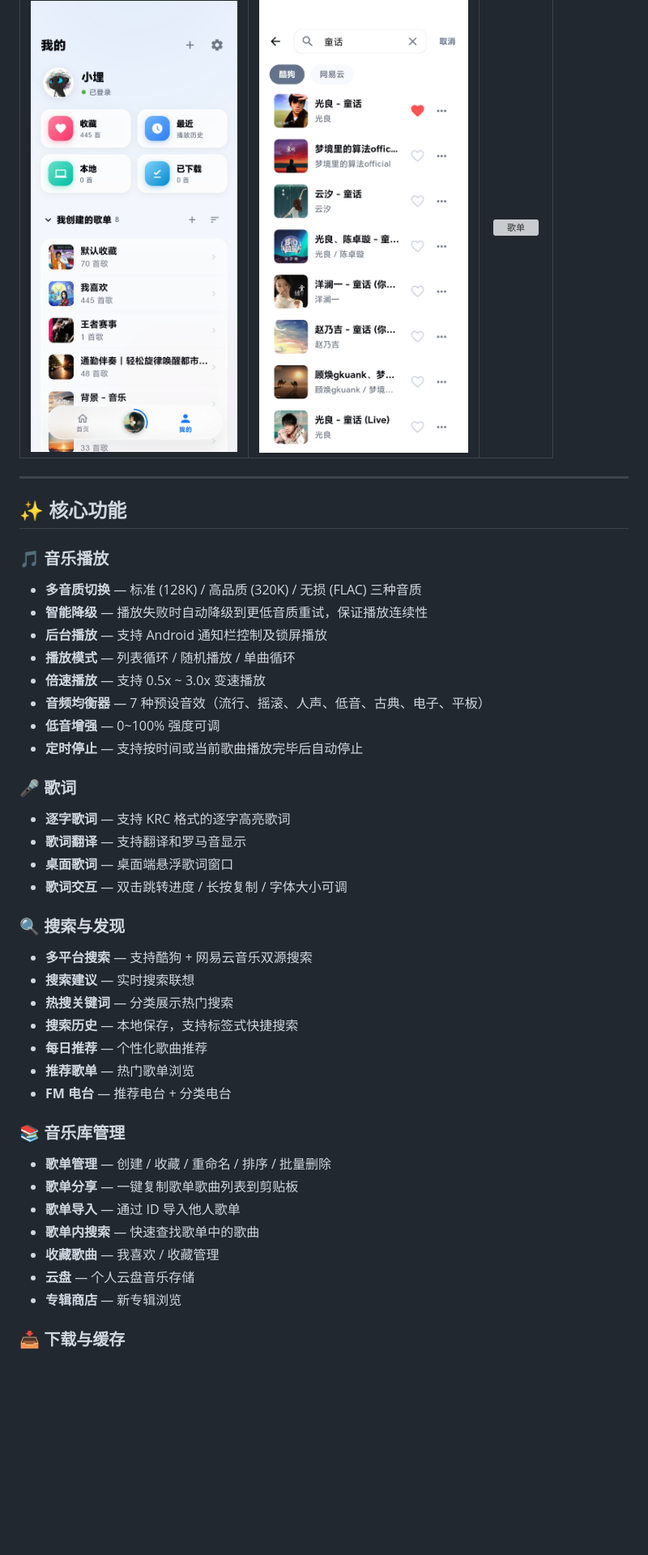
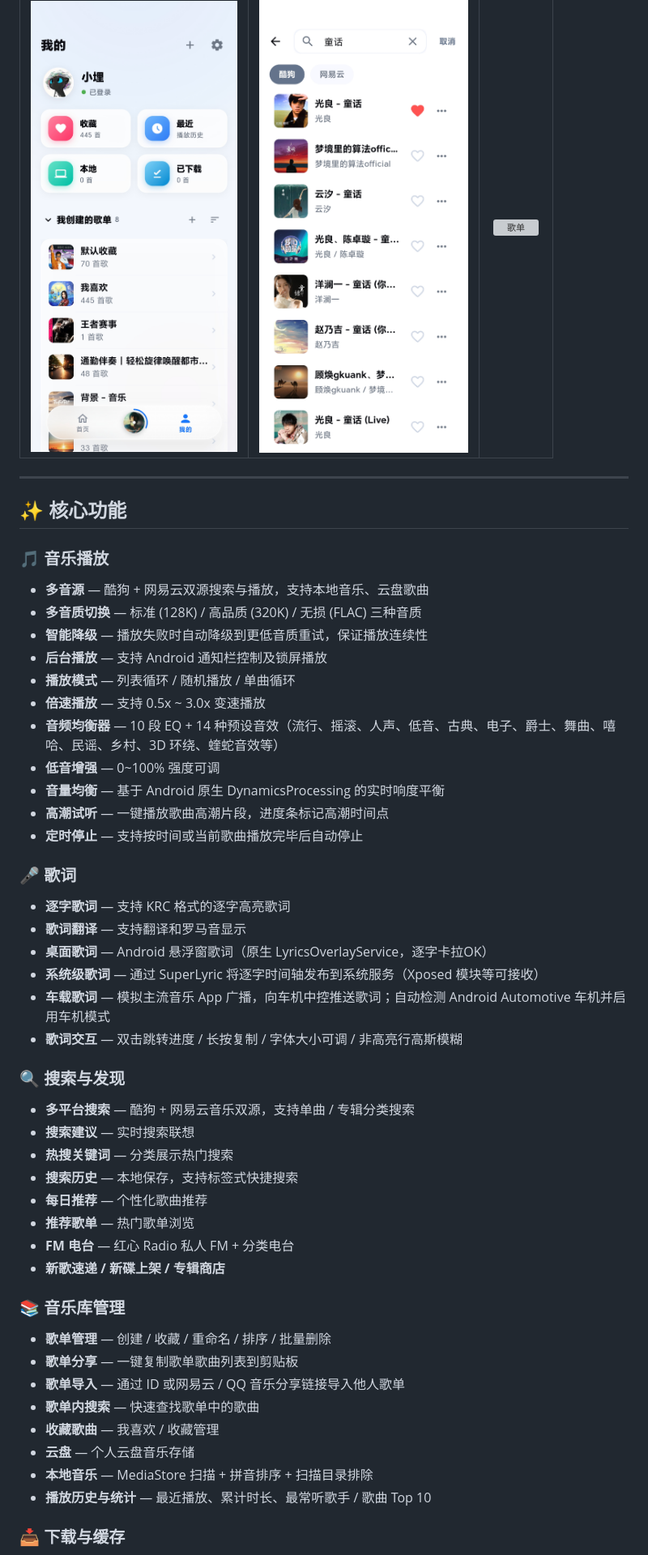
Before and after one commit to suanx/relko-music, a Markdown page: README.md, the part around one of its changes. Shown at 81% size. GitHub-like rendering; blank space fills up the shorter version; grey boxes are pictures that could not be loaded.

```diff
--- a/README.md
+++ b/README.md
@@ -50,48 +50,54 @@ KA Music 是一个功能丰富的 **第三方音乐播放器**，使用 Flutter
 |:------:|:------:|:--------:|
 | ![我的](screenshots/library.jpg) | ![搜索](screenshots/search.jpg) | ![歌单](screenshots/playlist.jpg) |
 
-
 ---
 
 ## ✨ 核心功能
 
 ### 🎵 音乐播放
 
+- **多音源** — 酷狗 + 网易云双源搜索与播放，支持本地音乐、云盘歌曲
 - **多音质切换** — 标准 (128K) / 高品质 (320K) / 无损 (FLAC) 三种音质
 - **智能降级** — 播放失败时自动降级到更低音质重试，保证播放连续性
 - **后台播放** — 支持 Android 通知栏控制及锁屏播放
 - **播放模式** — 列表循环 / 随机播放 / 单曲循环
 - **倍速播放** — 支持 0.5x ~ 3.0x 变速播放
-- **音频均衡器** — 7 种预设音效（流行、摇滚、人声、低音、古典、电子、平板）
+- **音频均衡器** — 10 段 EQ + 14 种预设音效（流行、摇滚、人声、低音、古典、电子、爵士、舞曲、嘻哈、民谣、乡村、3D 环绕、蝰蛇音效等）
 - **低音增强** — 0~100% 强度可调
+- **音量均衡** — 基于 Android 原生 DynamicsProcessing 的实时响度平衡
+- **高潮试听** — 一键播放歌曲高潮片段，进度条标记高潮时间点
 - **定时停止** — 支持按时间或当前歌曲播放完毕后自动停止
 
 ### 🎤 歌词
 
 - **逐字歌词** — 支持 KRC 格式的逐字高亮歌词
 - **歌词翻译** — 支持翻译和罗马音显示
-- **桌面歌词** — 桌面端悬浮歌词窗口
-- **歌词交互** — 双击跳转进度 / 长按复制 / 字体大小可调
+- **桌面歌词** — Android 悬浮窗歌词（原生 LyricsOverlayService，逐字卡拉OK）
+- **系统级歌词** — 通过 SuperLyric 将逐字时间轴发布到系统服务（Xposed 模块等可接收）
+- **车载歌词** — 模拟主流音乐 App 广播，向车机中控推送歌词；自动检测 Android Automotive 车机并启用车机模式
+- **歌词交互** — 双击跳转进度 / 长按复制 / 字体大小可调 / 非高亮行高斯模糊
 
 ### 🔍 搜索与发现
 
-- **多平台搜索** — 支持酷狗 + 网易云音乐双源搜索
+- **多平台搜索** — 酷狗 + 网易云音乐双源，支持单曲 / 专辑分类搜索
 - **搜索建议** — 实时搜索联想
 - **热搜关键词** — 分类展示热门搜索
 - **搜索历史** — 本地保存，支持标签式快捷搜索
 - **每日推荐** — 个性化歌曲推荐
 - **推荐歌单** — 热门歌单浏览
-- **FM 电台** — 推荐电台 + 分类电台
+- **FM 电台** — 红心 Radio 私人 FM + 分类电台
+- **新歌速递 / 新碟上架 / 专辑商店**
 
 ### 📚 音乐库管理
 
 - **歌单管理** — 创建 / 收藏 / 重命名 / 排序 / 批量删除
 - **歌单分享** — 一键复制歌单歌曲列表到剪贴板
-- **歌单导入** — 通过 ID 导入他人歌单
+- **歌单导入** — 通过 ID 或网易云 / QQ 音乐分享链接导入他人歌单
 - **歌单内搜索** — 快速查找歌单中的歌曲
 - **收藏歌曲** — 我喜欢 / 收藏管理
 - **云盘** — 个人云盘音乐存储
-- **专辑商店** — 新专辑浏览
+- **本地音乐** — MediaStore 扫描 + 拼音排序 + 扫描目录排除
+- **播放历史与统计** — 最近播放、累计时长、最常听歌手 / 歌曲 Top 10
 
 ### 📥 下载与缓存
 
```
Also changed, not shown: other parts of README.md (+108 -46 lines).
